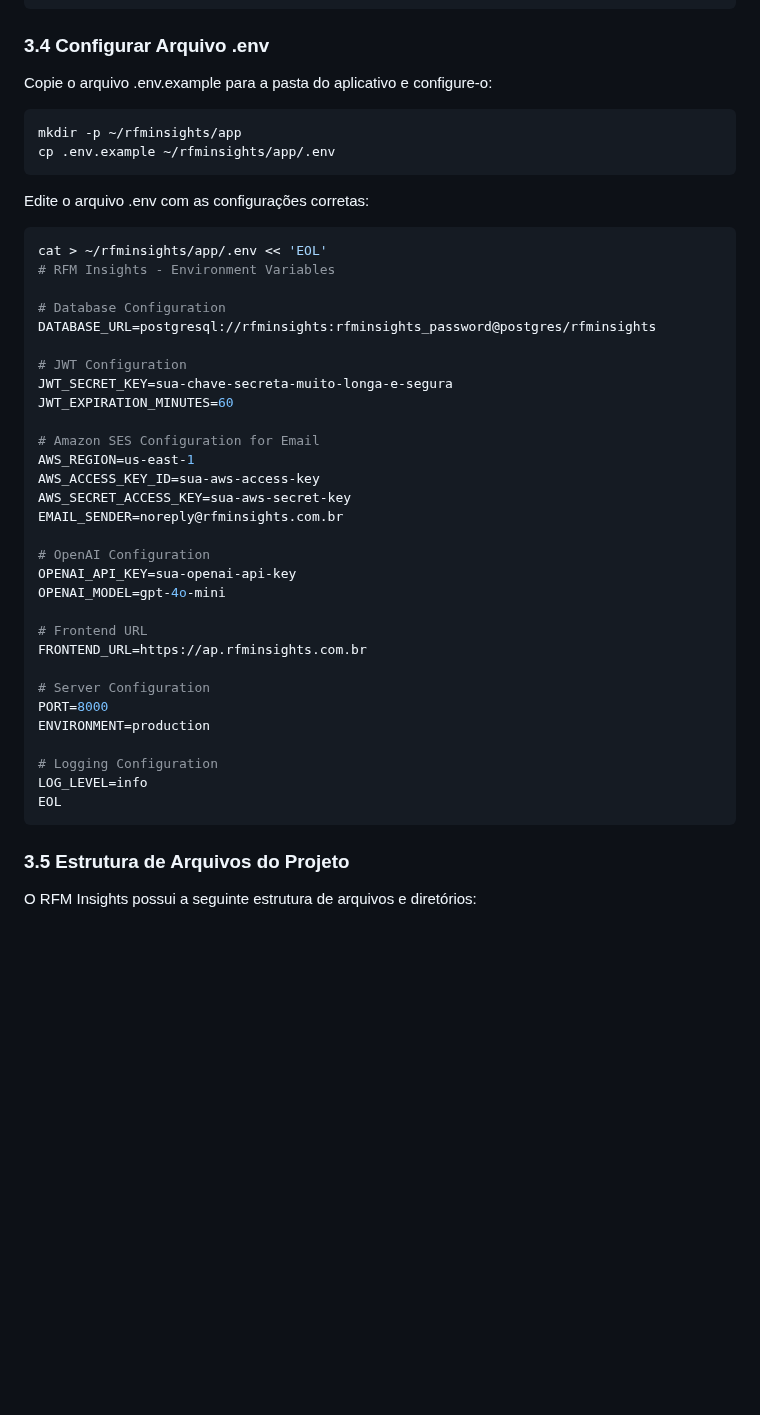
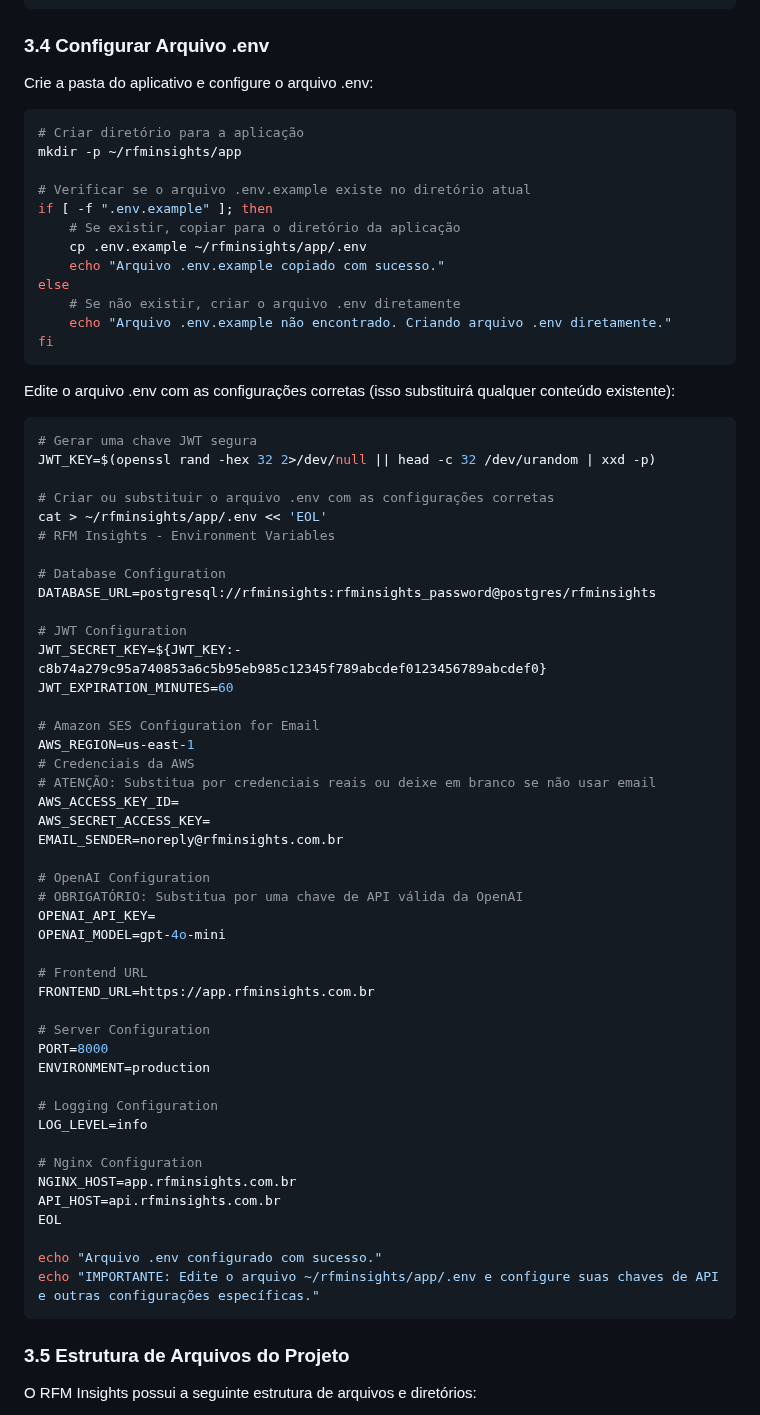
Before and after one commit to grsantoss/rfminsights, a Markdown page: docs/INSTALACAO.md, the part around the change. Rendered like a GitHub page; blank space fills up the shorter version.

Commit message:
Ajuste de arquivos instalacao.md

````diff
--- a/docs/INSTALACAO.md
+++ b/docs/INSTALACAO.md
@@ -368,16 +368,30 @@ EOL
 
 ### 3.4 Configurar Arquivo .env
 
-Copie o arquivo .env.example para a pasta do aplicativo e configure-o:
+Crie a pasta do aplicativo e configure o arquivo .env:
 
 ```bash
+# Criar diretório para a aplicação
 mkdir -p ~/rfminsights/app
-cp .env.example ~/rfminsights/app/.env
+
+# Verificar se o arquivo .env.example existe no diretório atual
+if [ -f ".env.example" ]; then
+    # Se existir, copiar para o diretório da aplicação
+    cp .env.example ~/rfminsights/app/.env
+    echo "Arquivo .env.example copiado com sucesso."
+else
+    # Se não existir, criar o arquivo .env diretamente
+    echo "Arquivo .env.example não encontrado. Criando arquivo .env diretamente."
+fi
 ```
 
-Edite o arquivo .env com as configurações corretas:
+Edite o arquivo .env com as configurações corretas (isso substituirá qualquer conteúdo existente):
 
 ```bash
+# Gerar uma chave JWT segura
+JWT_KEY=$(openssl rand -hex 32 2>/dev/null || head -c 32 /dev/urandom | xxd -p)
+
+# Criar ou substituir o arquivo .env com as configurações corretas
 cat > ~/rfminsights/app/.env << 'EOL'
 # RFM Insights - Environment Variables
 
@@ -385,21 +399,24 @@ cat > ~/rfminsights/app/.env << 'EOL'
 DATABASE_URL=postgresql://rfminsights:rfminsights_password@postgres/rfminsights
 
 # JWT Configuration
-JWT_SECRET_KEY=sua-chave-secreta-muito-longa-e-segura
+JWT_SECRET_KEY=${JWT_KEY:-c8b74a279c95a740853a6c5b95eb985c12345f789abcdef0123456789abcdef0}
 JWT_EXPIRATION_MINUTES=60
 
 # Amazon SES Configuration for Email
 AWS_REGION=us-east-1
-AWS_ACCESS_KEY_ID=sua-aws-access-key
-AWS_SECRET_ACCESS_KEY=sua-aws-secret-key
+# Credenciais da AWS
+# ATENÇÃO: Substitua por credenciais reais ou deixe em branco se não usar email
+AWS_ACCESS_KEY_ID=
+AWS_SECRET_ACCESS_KEY=
 EMAIL_SENDER=noreply@rfminsights.com.br
 
 # OpenAI Configuration
-OPENAI_API_KEY=sua-openai-api-key
+# OBRIGATÓRIO: Substitua por uma chave de API válida da OpenAI
+OPENAI_API_KEY=
 OPENAI_MODEL=gpt-4o-mini
 
 # Frontend URL
-FRONTEND_URL=https://ap.rfminsights.com.br
+FRONTEND_URL=https://app.rfminsights.com.br
 
 # Server Configuration
 PORT=8000
@@ -407,7 +424,14 @@ ENVIRONMENT=production
 
 # Logging Configuration
 LOG_LEVEL=info
+
+# Nginx Configuration
+NGINX_HOST=app.rfminsights.com.br
+API_HOST=api.rfminsights.com.br
 EOL
+
+echo "Arquivo .env configurado com sucesso."
+echo "IMPORTANTE: Edite o arquivo ~/rfminsights/app/.env e configure suas chaves de API e outras configurações específicas."
 ```
 
 ### 3.5 Estrutura de Arquivos do Projeto
````
